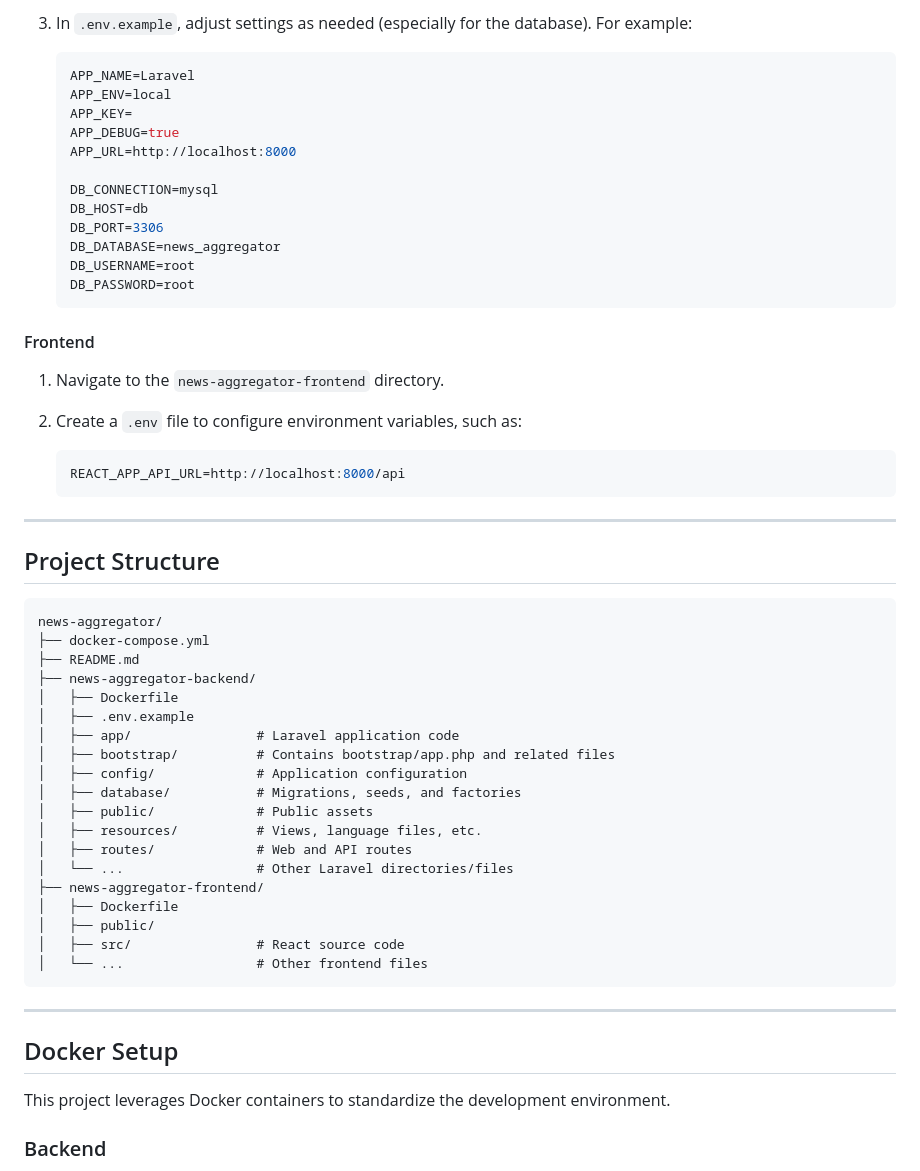
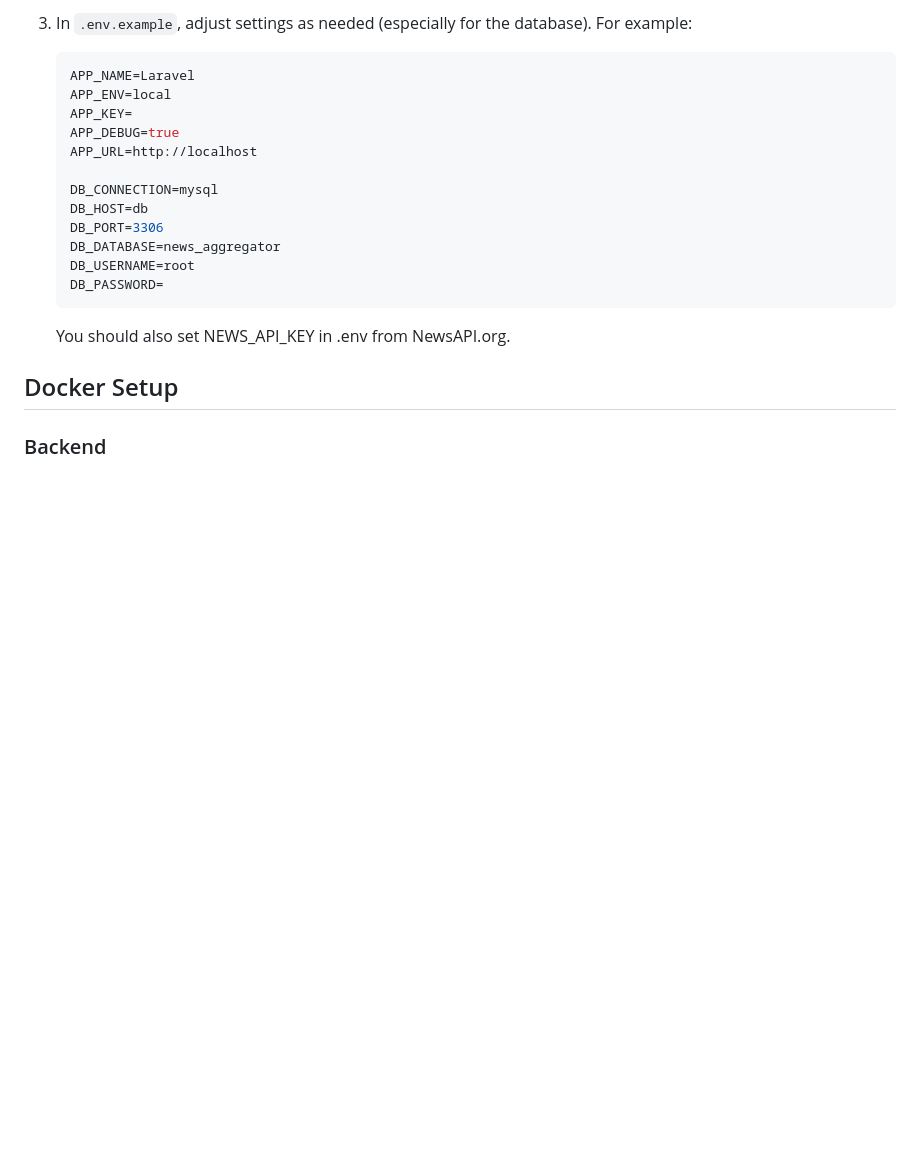
Before and after one commit to ElmaP103/innoscripta, a Markdown page: README.md, the part around the change printed below. GitHub-like rendering; blank space fills up the shorter version.

````diff
--- a/README.md
+++ b/README.md
@@ -70,56 +51,18 @@ cd news-aggregator
    APP_ENV=local
    APP_KEY=
    APP_DEBUG=true
-   APP_URL=http://localhost:8000
+   APP_URL=http://localhost
 
    DB_CONNECTION=mysql
    DB_HOST=db
    DB_PORT=3306
    DB_DATABASE=news_aggregator
    DB_USERNAME=root
-   DB_PASSWORD=root
+   DB_PASSWORD=
    ```
-
-#### Frontend
-
-1. Navigate to the `news-aggregator-frontend` directory.
-2. Create a `.env` file to configure environment variables, such as:
-
-   ```env
-   REACT_APP_API_URL=http://localhost:8000/api
-   ```
-
----
-
-## Project Structure
-
-```
-news-aggregator/
-├── docker-compose.yml
-├── README.md
-├── news-aggregator-backend/
-│   ├── Dockerfile
-│   ├── .env.example
-│   ├── app/                # Laravel application code
-│   ├── bootstrap/          # Contains bootstrap/app.php and related files
-│   ├── config/             # Application configuration
-│   ├── database/           # Migrations, seeds, and factories
-│   ├── public/             # Public assets
-│   ├── resources/          # Views, language files, etc.
-│   ├── routes/             # Web and API routes
-│   └── ...                 # Other Laravel directories/files
-├── news-aggregator-frontend/
-│   ├── Dockerfile
-│   ├── public/
-│   ├── src/                # React source code
-│   └── ...                 # Other frontend files
-```
-
----
+   You should also set NEWS_API_KEY in .env from NewsAPI.org.
 
 ## Docker Setup
-
-This project leverages Docker containers to standardize the development environment.
 
 ### Backend
 
````
Also changed, not shown: other parts of README.md (+49 -124 lines).
